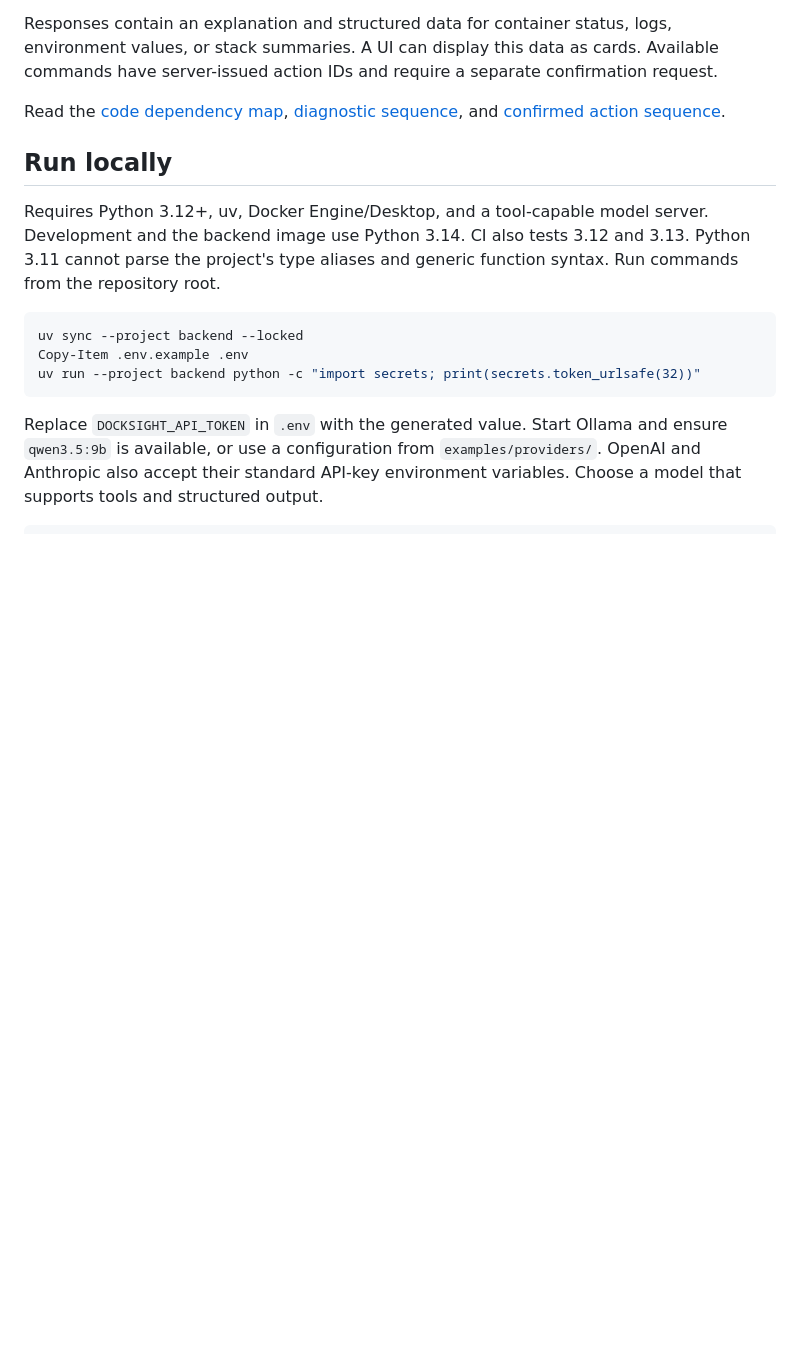
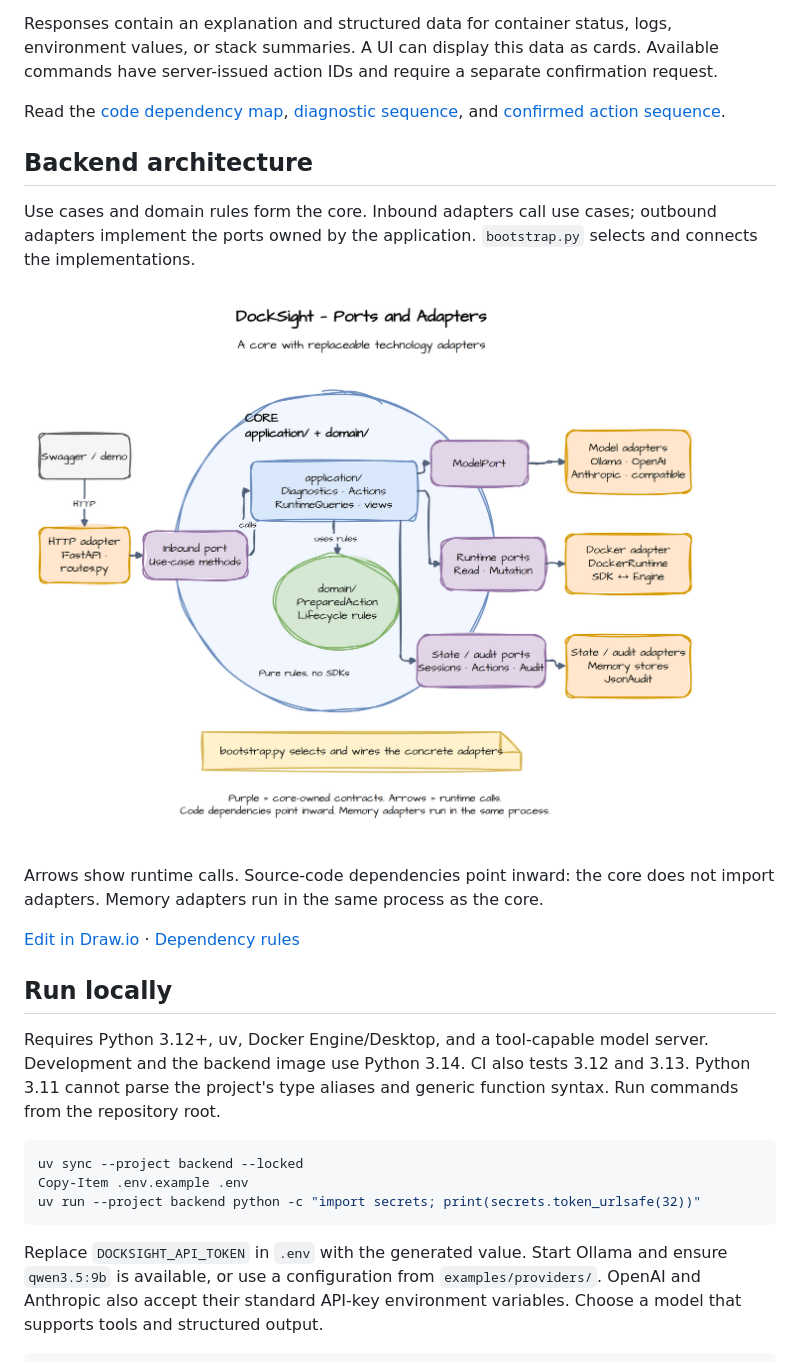
Before and after one commit to Neizvestnyj/DockSight, a Markdown page: README.md, the part around the change. Drawn GitHub-style; pictures changed too: docs/diagrams/hexagonal-architecture.png (added); blank space fills up the shorter version.

Commit message:
docs: add hexagonal architecture diagram to readme

```diff
--- a/README.md
+++ b/README.md
@@ -32,6 +32,18 @@ confirmation request.
 
 Read the [code dependency map](docs/architecture.md#dependencies),
 [diagnostic sequence](docs/api.md#diagnostic-stream), and [confirmed action sequence](docs/api.md#actions).
+
+## Backend architecture
+
+Use cases and domain rules form the core. Inbound adapters call use cases; outbound adapters implement the ports owned
+by the application. `bootstrap.py` selects and connects the implementations.
+
+![Hexagonal backend with core-owned ports and technology adapters](docs/diagrams/hexagonal-architecture.png)
+
+Arrows show runtime calls. Source-code dependencies point inward: the core does not import adapters. Memory adapters
+run in the same process as the core.
+
+[Edit in Draw.io](docs/diagrams/hexagonal-architecture.drawio) · [Dependency rules](docs/architecture.md#dependencies)
 
 ## Run locally
 
```
Also changed, not shown: 1 other file.
